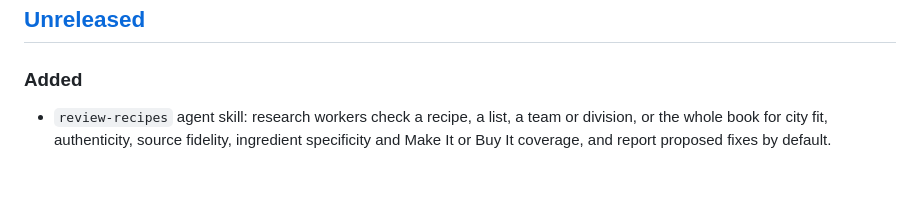
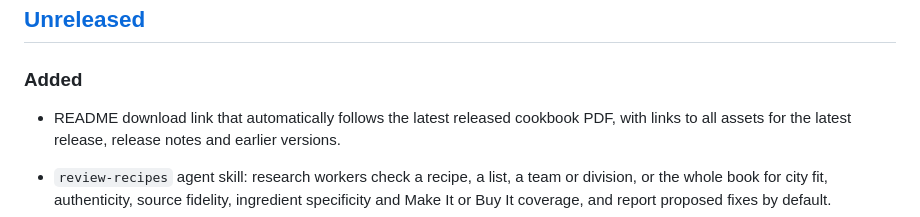
Before and after one commit to MichaelD3289/nfl-game-day-cookbook, a Markdown page: CHANGELOG.md, the part around the change. GitHub-like rendering; blank space fills up the shorter version.

```diff
--- a/CHANGELOG.md
+++ b/CHANGELOG.md
@@ -8,6 +8,9 @@ and this project adheres to [Semantic Versioning](https://semver.org/spec/v2.0.0
 ## [Unreleased]
 
 ### Added
+
+- README download link that automatically follows the latest released cookbook PDF,
+  with links to all assets for the latest release, release notes and earlier versions.
 
 - `review-recipes` agent skill: research workers check a recipe, a list, a team or
   division, or the whole book for city fit, authenticity, source fidelity, ingredient
```
Also changed, not shown: README.md (+7 -0 lines).
